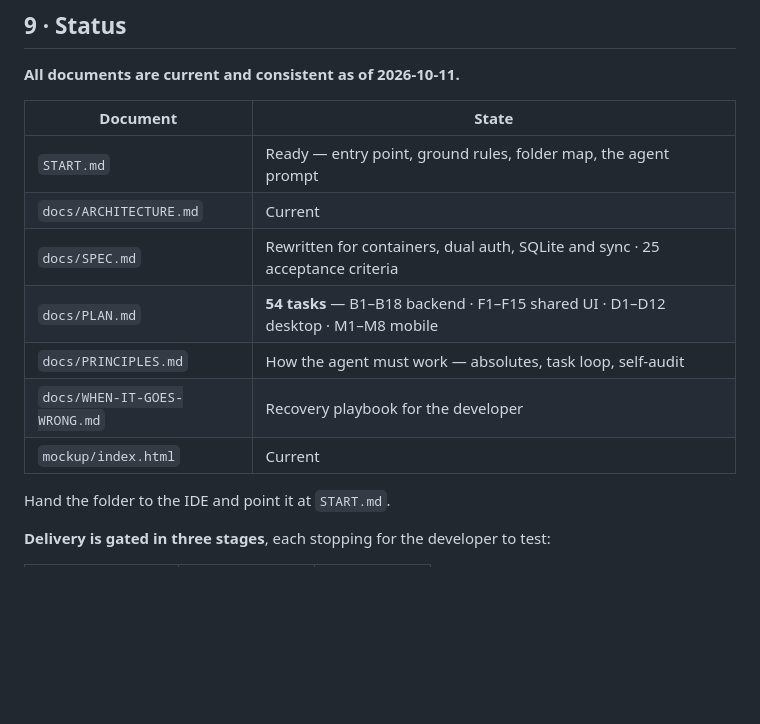
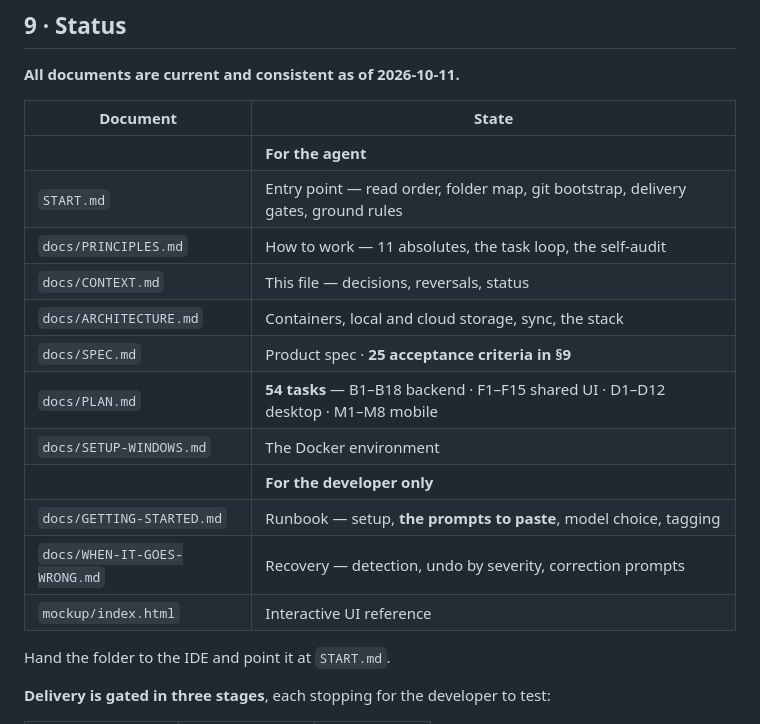
Before and after one commit to akashvichhi/notes, a Markdown page: docs/CONTEXT.md, the part around the change. Rendered like a GitHub page; blank space fills up the shorter version.

Commit message:
docs: correct the document inventory in CONTEXT

```diff
--- a/docs/CONTEXT.md
+++ b/docs/CONTEXT.md
@@ -214,13 +214,18 @@ Failure is loud, success is quiet.
 
 | Document | State |
 |---|---|
-| `START.md` | Ready — entry point, ground rules, folder map, the agent prompt |
-| `docs/ARCHITECTURE.md` | Current |
-| `docs/SPEC.md` | Rewritten for containers, dual auth, SQLite and sync · 25 acceptance criteria |
+| | **For the agent** | |
+| `START.md` | Entry point — read order, folder map, git bootstrap, delivery gates, ground rules |
+| `docs/PRINCIPLES.md` | How to work — 11 absolutes, the task loop, the self-audit |
+| `docs/CONTEXT.md` | This file — decisions, reversals, status |
+| `docs/ARCHITECTURE.md` | Containers, local and cloud storage, sync, the stack |
+| `docs/SPEC.md` | Product spec · **25 acceptance criteria in §9** |
 | `docs/PLAN.md` | **54 tasks** — B1–B18 backend · F1–F15 shared UI · D1–D12 desktop · M1–M8 mobile |
-| `docs/PRINCIPLES.md` | How the agent must work — absolutes, task loop, self-audit |
-| `docs/WHEN-IT-GOES-WRONG.md` | Recovery playbook for the developer |
-| `mockup/index.html` | Current |
+| `docs/SETUP-WINDOWS.md` | The Docker environment |
+| | **For the developer only** | |
+| `docs/GETTING-STARTED.md` | Runbook — setup, **the prompts to paste**, model choice, tagging |
+| `docs/WHEN-IT-GOES-WRONG.md` | Recovery — detection, undo by severity, correction prompts |
+| `mockup/index.html` | Interactive UI reference |
 
 Hand the folder to the IDE and point it at `START.md`.
 
```
